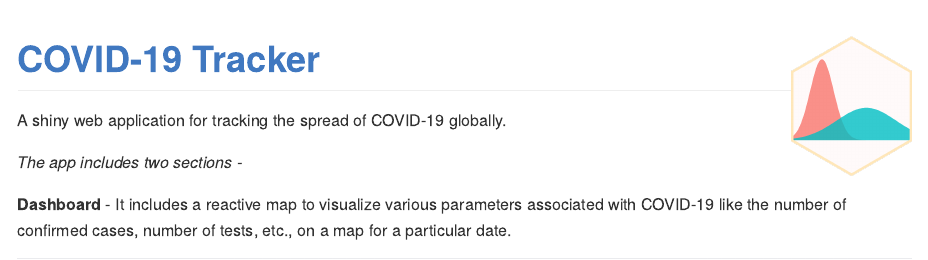
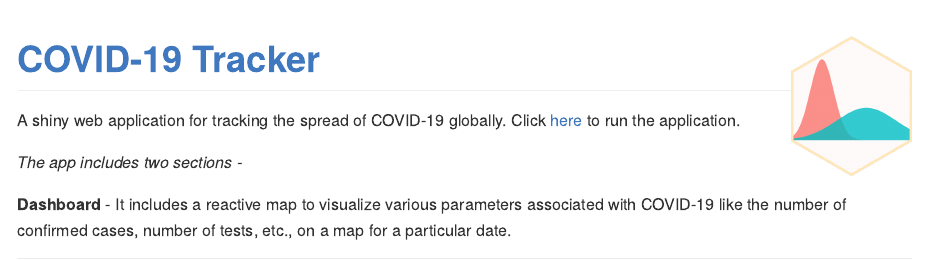
Before and after one commit to chrl3hr5/COVID-19, an R Markdown document (README.Rmd): the page in a window 1100 px wide, from its top. The pictures show the output file README.md that the author committed with the source, drawn offline in the style of GitHub.

Commit message:
Added link to run the application

```diff
--- a/README.Rmd
+++ b/README.Rmd
@@ -8,7 +8,7 @@ knitr::opts_chunk$set(echo = TRUE)
 
 # [COVID-19 Tracker](https://chrl3hr5.shinyapps.io/COVID-19/) <img src="sticker/sticker.png" align="right" width="120" />
 
-A shiny web application for tracking the spread of COVID-19 globally.
+A shiny web application for tracking the spread of COVID-19 globally. Click [here](https://chrl3hr5.shinyapps.io/COVID-19/) to run the application.
 
 <i> The app includes two sections - </i>
 
```
Also changed, not shown: README.md.
